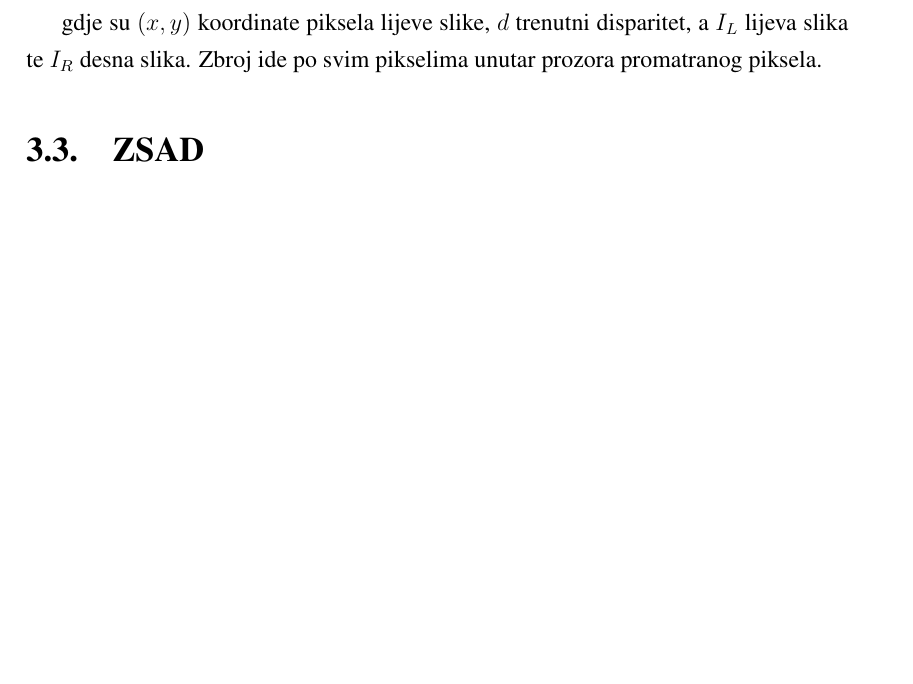
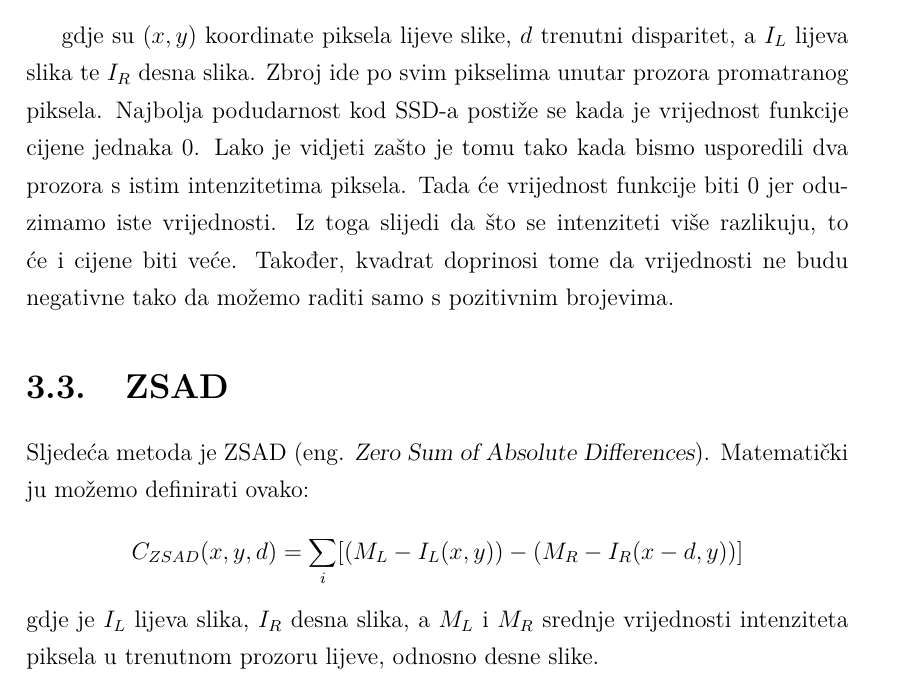
Before and after one commit to Nidjo123/bsc, a LaTeX thesis (paper/zavrsni.tex): part of page 10 of 16 before the commit and part of page 10 of 17 after it, cut so that both start at the same text, the shorter picture padded with empty space. Compiled offline with pdfLaTeX.

Commit message:
Napisan djelić SSD-a i ZSAD-a

```diff
--- a/paper/zavrsni.tex
+++ b/paper/zavrsni.tex
@@ -1,4 +1,4 @@
-\documentclass[times, utf8, zavrsni, numeric]{fer}
+\documentclass[utf8, zavrsni, numeric]{fer}
 \usepackage{booktabs}
 \usepackage{tabularx}
 
@@ -138,9 +138,13 @@ Matematički ju možemo opisati sljedećim izrazom:
 $$C_{SSD}(x, y, d) = \sum_{i}(I_R(x - d, y) - I_L(x, y))^2 $$
 
 gdje su $(x, y)$ koordinate piksela lijeve slike, $d$ trenutni disparitet, a $I_L$ lijeva slika te $I_R$ desna slika. Zbroj ide po svim pikselima unutar prozora promatranog piksela.
+Najbolja podudarnost kod SSD-a postiže se kada je vrijednost funkcije cijene jednaka $0$. Lako je vidjeti zašto je tomu tako kada bismo usporedili dva prozora s istim intenzitetima piksela. Tada će vrijednost funkcije biti $0$ jer oduzimamo iste vrijednosti. Iz toga slijedi da što se intenziteti više razlikuju, to će i cijene biti veće. Također, kvadrat doprinosi tome da vrijednosti ne budu negativne tako da možemo raditi samo s pozitivnim brojevima.
 
 \section{ZSAD}
 
+Sljedeća metoda je ZSAD ({eng. \sl Zero Sum of Absolute Differences}). Matematički ju možemo definirati ovako:
+$$C_{ZSAD}(x, y, d) = \sum_{i}[(M_L - I_L(x, y)) - (M_R - I_R(x - d, y))]$$
+gdje je $I_L$ lijeva slika, $I_R$ desna slika, a $M_L$ i $M_R$ srednje vrijednosti intenziteta piksela u trenutnom prozoru lijeve, odnosno desne slike.
 \section{Census}
 
 \section{Korespondencija neovisna o uzorkovanju (Birchfield-Tomasi)}
```
Also changed, not shown: paper/zavrsni.pdf, 3 other files.
